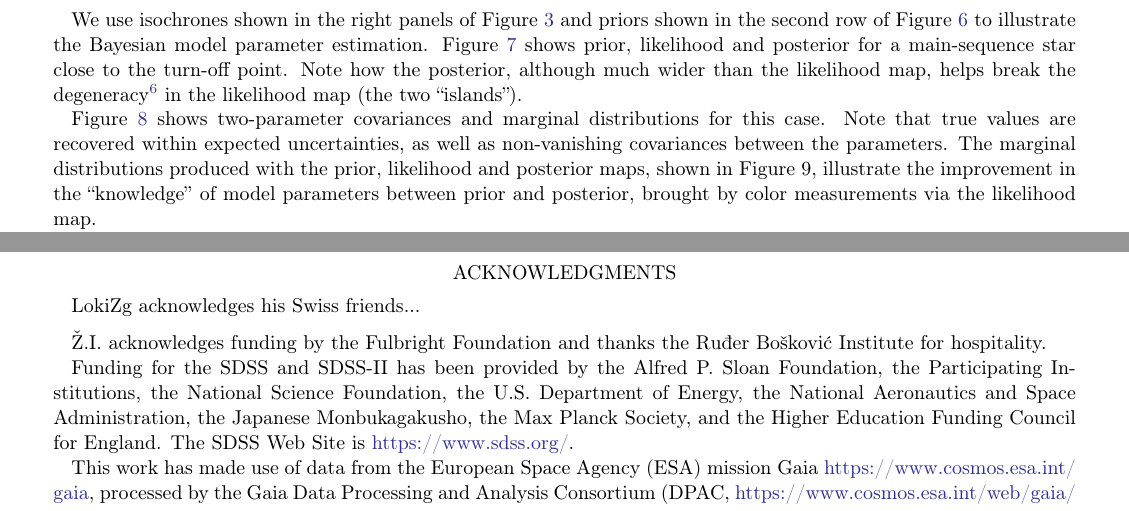
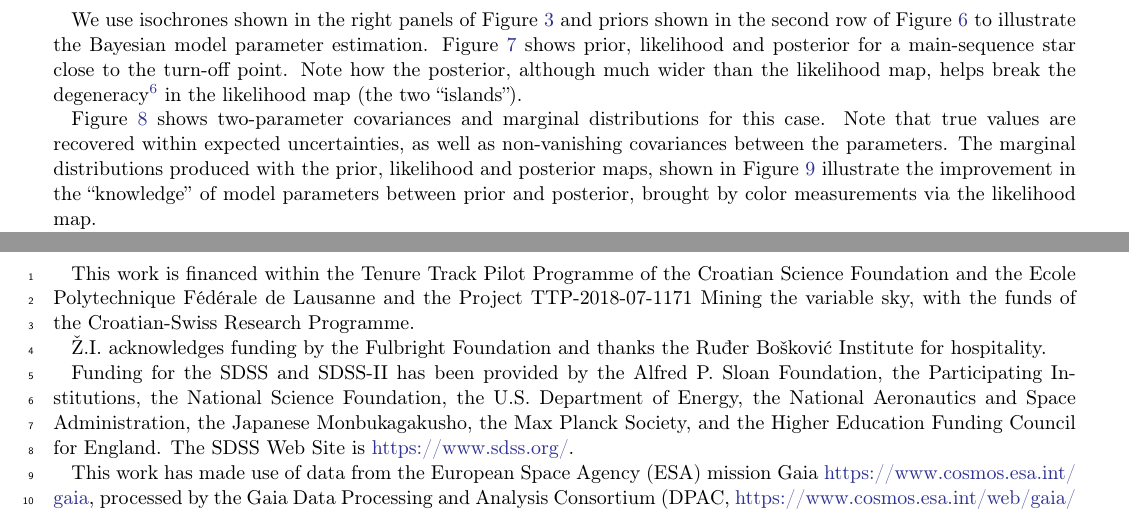
Before and after one commit to labastro-rbi/photoD, a LaTeX paper (paper/paper.tex, which reads paper/methodology.tex): two parts of pages 10 and 14 of 15, joined at a grey line, cut so that both start at the same text. Compiled offline with pdfLaTeX.

Commit message:
Minor additions to the paper.

```diff
--- a/paper/methodology.tex
+++ b/paper/methodology.tex
@@ -416,8 +416,8 @@ Note that true values are recovered within expected uncertainties, as well as no
 between the parameters. The marginal distributions produced with the prior, likelihood and posterior maps,
 shown in
 % Figure~\ref{fig:margPost3D},   % FOR SOME REASON, THIS REFERENCE DOESN'T WORK
-Figure 9,
-illustrate the improvement in the ``knowledge'' of model
+%Figure 9,
+Figure~\ref{fig:margPost3D} illustrate the improvement in the ``knowledge'' of model
 parameters between prior and posterior, brought by color measurements via the likelihood map.
 
 
--- a/paper/paper.tex
+++ b/paper/paper.tex
@@ -1,4 +1,4 @@
-\documentclass{aastex63}
+\documentclass{aastex631}
 % \documentclass[12pt,preprint]{aastex}
 % \documentclass[linenumbers, twocolumn, trackchanges]{aastex631}
 
@@ -164,8 +164,9 @@ available via Rubin Science Platform with every LSST Data Release.
 
 %\include{discussion}
 
-\acknowledgements
-LokiZg acknowledges his Swiss friends...
+\begin{acknowledgements}
+
+This work is financed within the Tenure Track Pilot Programme of the Croatian Science Foundation and the Ecole Polytechnique Fédérale de Lausanne and the Project TTP-2018-07-1171 Mining the variable sky, with the funds of the Croatian-Swiss Research Programme.
 
 \v{Z}.I. acknowledges funding by the Fulbright Foundation and thanks the Ru\dj er Bo\v{s}kovi\'{c} Institute for hospitality.
 
```
Also changed, not shown: paper/main.pdf, paper/paper.pdf (added), paper/paper.tex (2 more changed lines).
